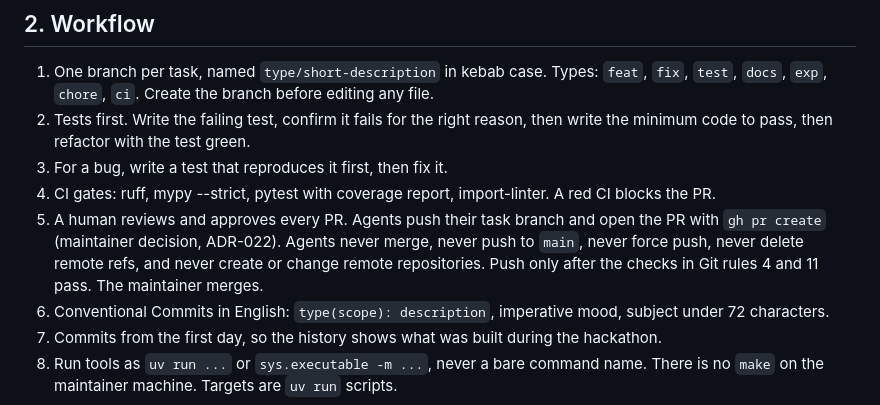
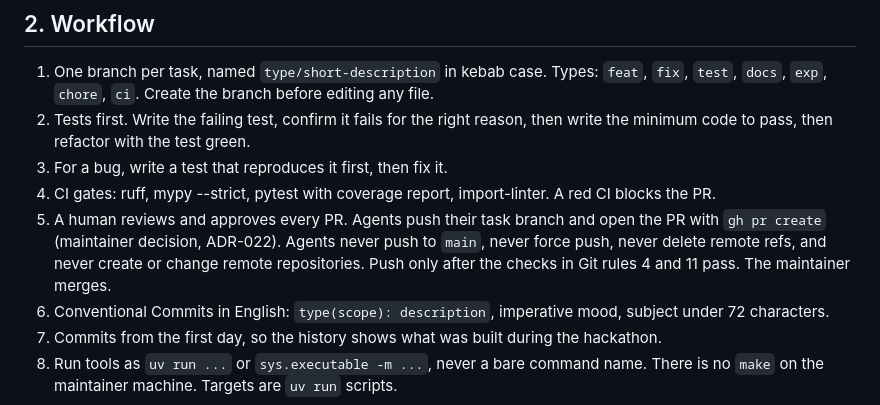
Before and after one commit to agustindiazcano/waggle-agents-meta-muse, a Markdown page: AGENTS.md, the part around the change. Rendered like a GitHub page.

```diff
--- a/AGENTS.md
+++ b/AGENTS.md
@@ -18,7 +18,7 @@ Project: Waggle Hive, a safety and reliability control plane for LLM-directed wa
 2. Tests first. Write the failing test, confirm it fails for the right reason, then write the minimum code to pass, then refactor with the test green.
 3. For a bug, write a test that reproduces it first, then fix it.
 4. CI gates: ruff, mypy --strict, pytest with coverage report, import-linter. A red CI blocks the PR.
-5. A human reviews and approves every PR. Agents push their task branch and open the PR with `gh pr create` (maintainer decision, ADR-022). Agents never merge, never push to `main`, never force push, never delete remote refs, and never create or change remote repositories. Push only after the checks in Git rules 4 and 11 pass. The maintainer merges.
+5. A human reviews and approves every PR. Agents push their task branch and open the PR with `gh pr create` (maintainer decision, ADR-022). Agents never push to `main`, never force push, never delete remote refs, and never create or change remote repositories. Push only after the checks in Git rules 4 and 11 pass. The maintainer merges.
 6. Conventional Commits in English: `type(scope): description`, imperative mood, subject under 72 characters.
 7. Commits from the first day, so the history shows what was built during the hackathon.
 8. Run tools as `uv run ...` or `sys.executable -m ...`, never a bare command name. There is no `make` on the maintainer machine. Targets are `uv run` scripts.
```
